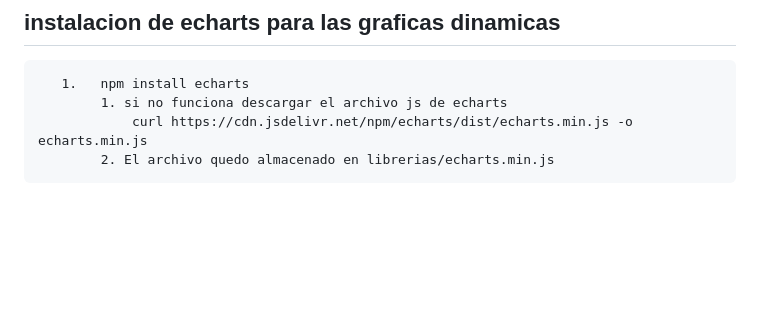
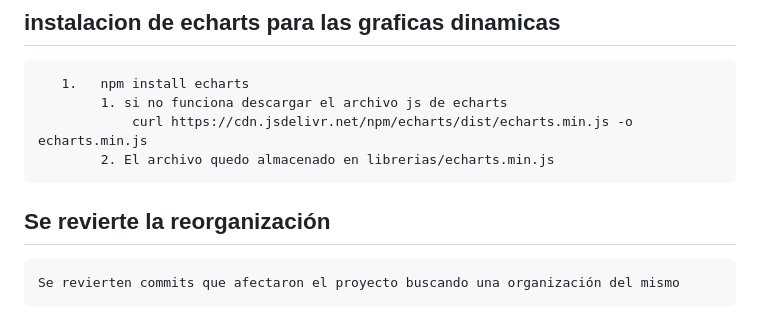
Before and after one commit to jsebastiantorres/GarlicPro, a Markdown page: README.md, the part around the change. Drawn GitHub-style; blank space fills up the shorter version.

Commit message:
Se revierten commits que afectaron el funcionamiento de la rama develop, se retoma el proyecto desde el ultimo commit funcional

```diff
--- a/README.md
+++ b/README.md
@@ -143,3 +143,7 @@
             1. si no funciona descargar el archivo js de echarts
                 curl https://cdn.jsdelivr.net/npm/echarts/dist/echarts.min.js -o echarts.min.js
             2. El archivo quedo almacenado en librerias/echarts.min.js
+
+
+## Se revierte la reorganización
+    Se revierten commits que afectaron el proyecto buscando una organización del mismo
```
